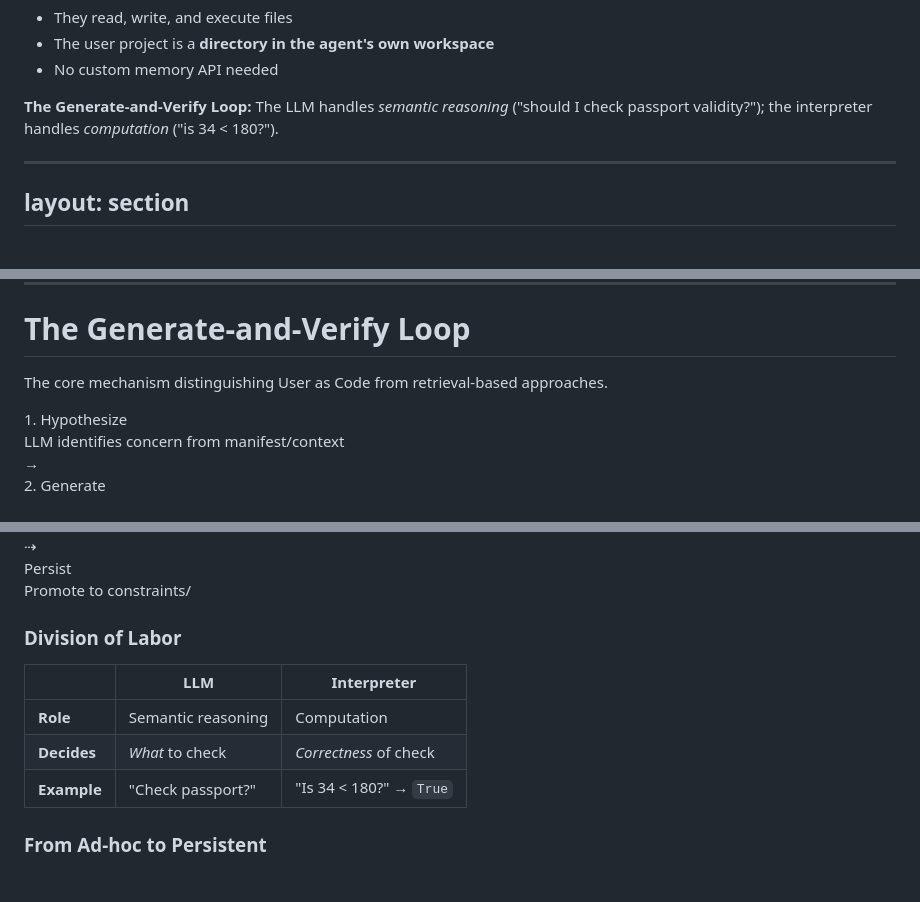
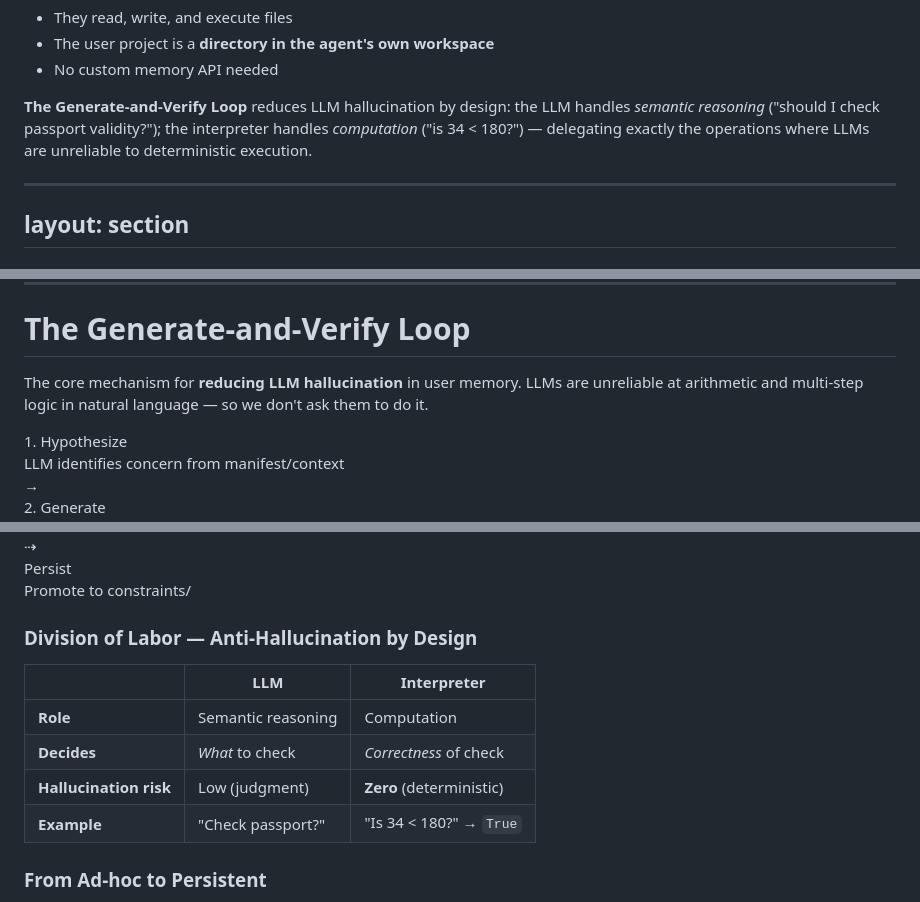
Before and after one commit to 19PINE-AI/user-as-code, a Markdown page: user-as-code/slides.md, 3 parts joined by grey strips. Drawn GitHub-style.

```diff
--- a/user-as-code/slides.md
+++ b/user-as-code/slides.md
@@ -249,7 +246,7 @@ Modern AI agents (Claude, Cursor, OpenHands) are fundamentally **coding agents**
 
 <div class="mt-3 p-3 bg-blue-50 rounded-lg">
 
-**The Generate-and-Verify Loop:** The LLM handles *semantic reasoning* ("should I check passport validity?"); the interpreter handles *computation* ("is 34 < 180?").
+**The Generate-and-Verify Loop** reduces LLM hallucination by design: the LLM handles *semantic reasoning* ("should I check passport validity?"); the interpreter handles *computation* ("is 34 < 180?") — delegating exactly the operations where LLMs are unreliable to deterministic execution.
 
 </div>
 
@@ -793,7 +788,7 @@ By reading it, the agent understands:
 
 # The Generate-and-Verify Loop
 
-The core mechanism distinguishing User as Code from retrieval-based approaches.
+The core mechanism for **reducing LLM hallucination** in user memory. LLMs are unreliable at arithmetic and multi-step logic in natural language — so we don't ask them to do it.
 
 <div class="mt-4"></div>
 
@@ -828,12 +823,13 @@ The core mechanism distinguishing User as Code from retrieval-based approaches.
 <div class="mt-3 grid grid-cols-2 gap-6">
 <div>
 
-### Division of Labor
+### Division of Labor — Anti-Hallucination by Design
 
 | | LLM | Interpreter |
 |---|---|---|
 | **Role** | Semantic reasoning | Computation |
 | **Decides** | *What* to check | *Correctness* of check |
+| **Hallucination risk** | Low (judgment) | **Zero** (deterministic) |
 | **Example** | "Check passport?" | "Is 34 < 180?" → `True` |
 
 </div>
```
Also changed, not shown: other parts of user-as-code/slides.md (+34 -39 lines), outline.md (+5 -4 lines).
